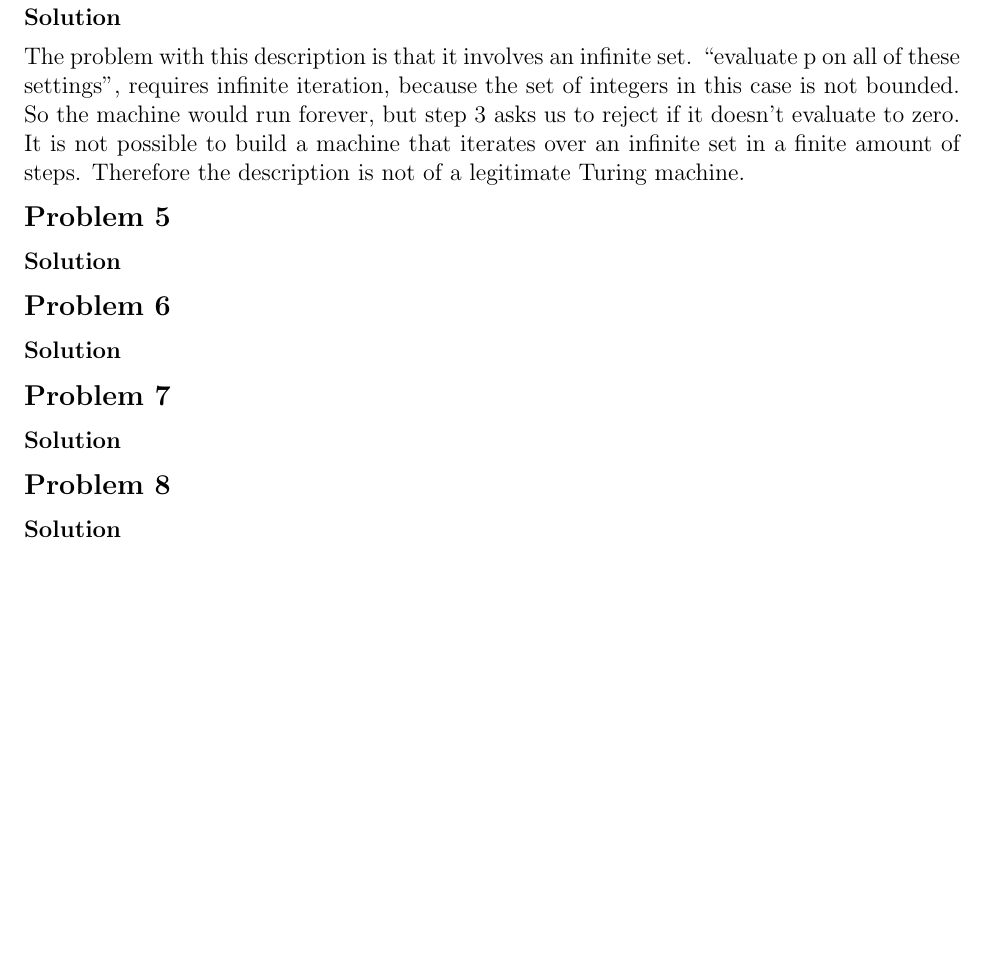
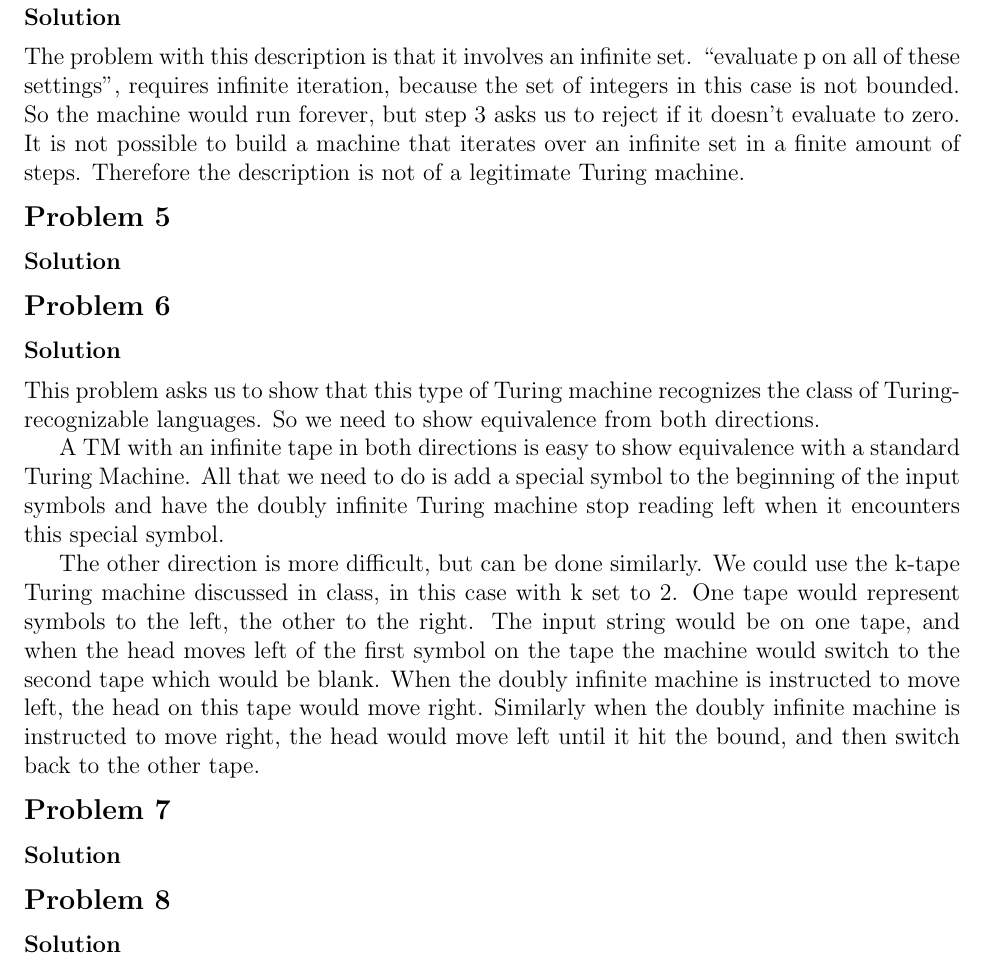
Before and after one commit to erichmenge/latex_for_homework, a LaTeX problem sheet (4011/homework_4/homework_4.tex): part of page 4 of 4, cut so that both start at the same text, the shorter picture padded with empty space. Compiled offline with pdfLaTeX.

Commit message:
Finish problem 6.

```diff
--- a/4011/homework_4/homework_4.tex
+++ b/4011/homework_4/homework_4.tex
@@ -68,7 +68,19 @@
 
 \begin{problem}{6}
   \begin{solution}
+    This problem asks us to show that this type of Turing machine recognizes the class of Turing-recognizable languages.
+    So we need to show equivalence from both directions.
 
+    A TM with an infinite tape in both directions is easy to show equivalence with a standard Turing Machine.  All that
+    we need to do is add a special symbol to the beginning of the input symbols and have the doubly infinite Turing
+    machine stop reading left when it encounters this special symbol.
+
+    The other direction is more difficult, but can be done similarly.  We could use the k-tape Turing machine discussed
+    in class, in this case with k set to 2.  One tape would represent symbols to the left, the other to the right. The
+    input string would be on one tape, and when the head moves left of the first symbol on the tape the machine would
+    switch to the second tape which would be blank. When the doubly infinite machine is instructed to move left, the
+    head on this tape would move right.  Similarly when the doubly infinite machine is instructed to move right, the
+    head would move left until it hit the bound, and then switch back to the other tape.
   \end{solution}
 \end{problem}
 
```
